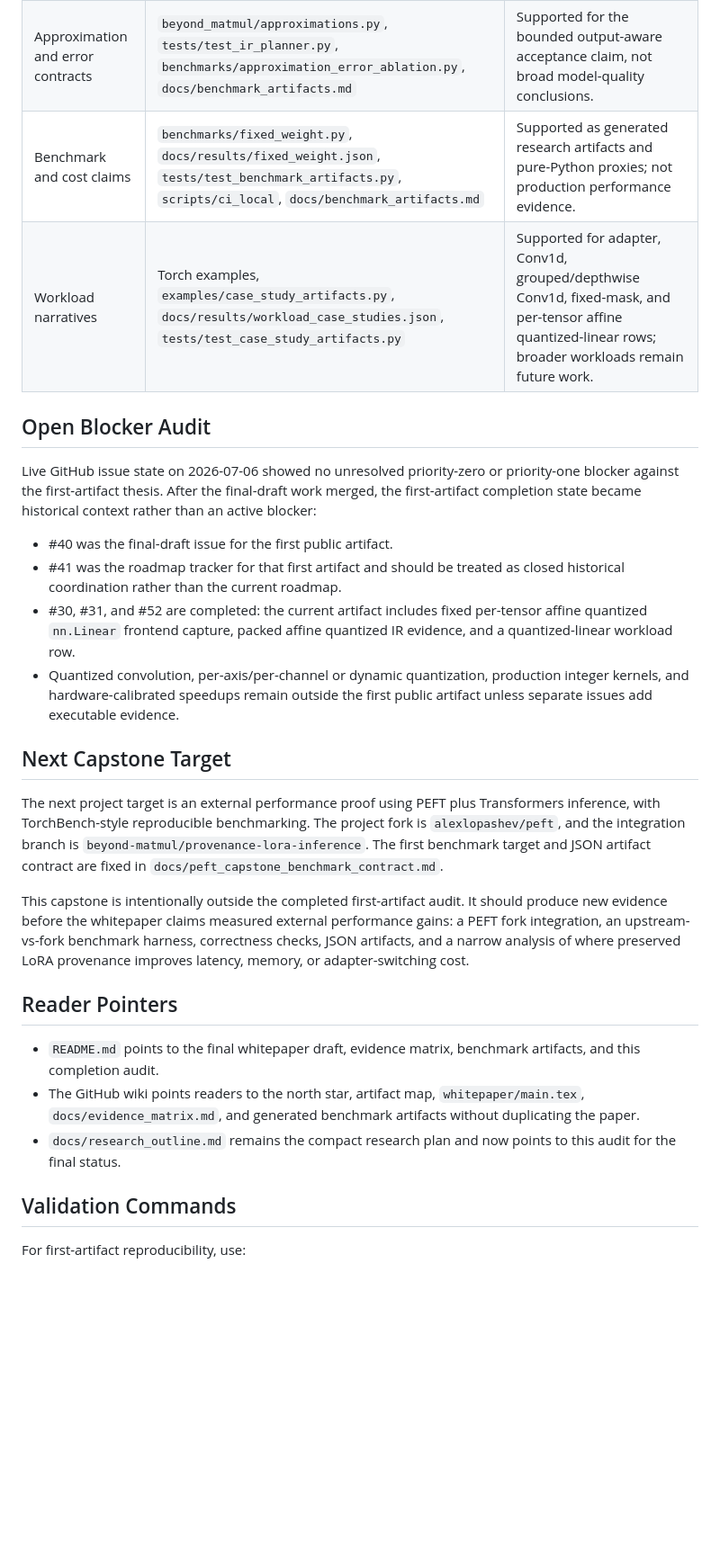
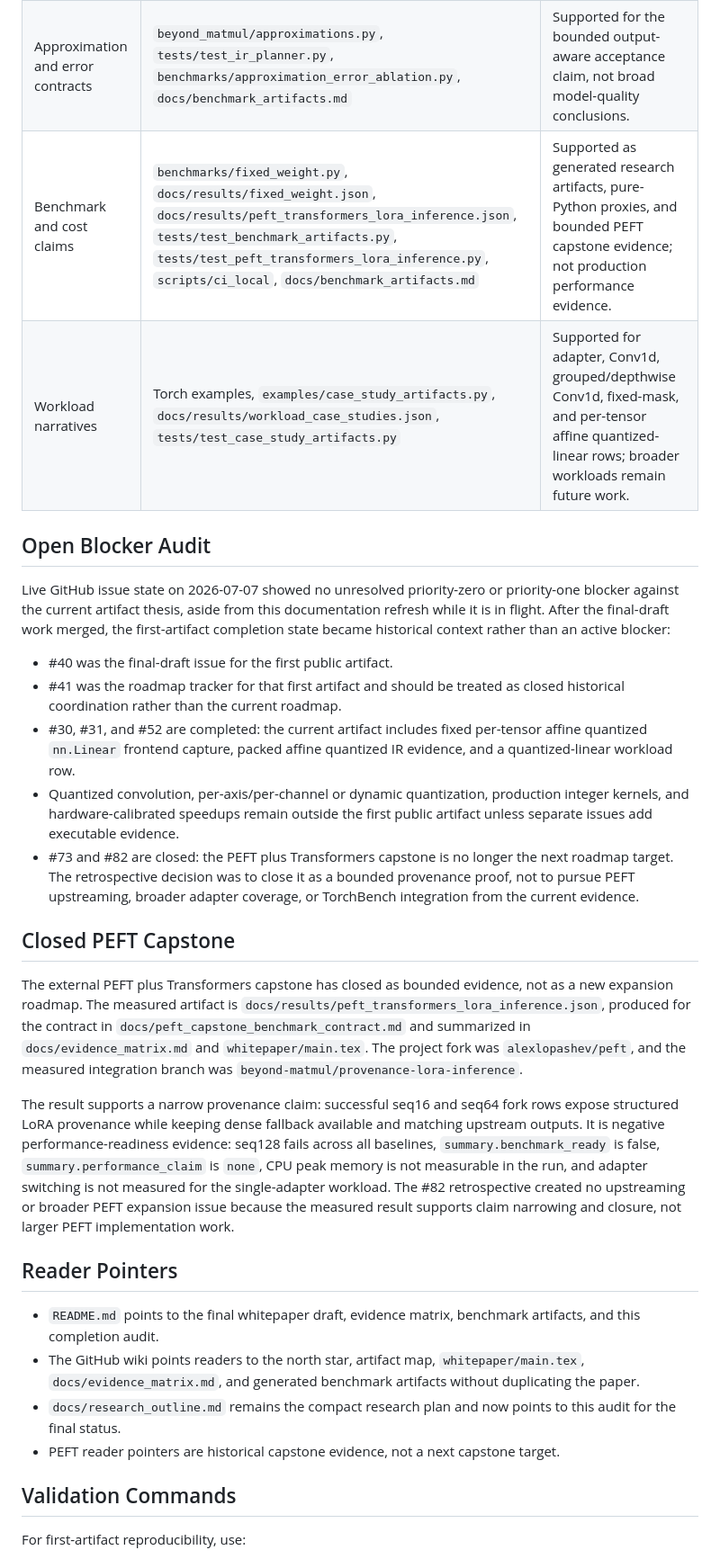
Before and after one commit to alexlopashev/beyond-matmul, a Markdown page: docs/completion_audit.md, the part around one of its changes. Shown at 90% size. GitHub-like rendering; blank space fills up the shorter version.

```diff
--- a/docs/completion_audit.md
+++ b/docs/completion_audit.md
@@ -29,15 +29,16 @@ curation is paper-polish work that does not change the executable evidence.
 | Recovery after lost provenance | `beyond_matmul/analyzer.py`, `tests/test_analyzer.py`, `examples/fixed_weight_inference_demo.py`, `docs/evidence_matrix.md` | Supported as heuristic recovery plus sample validation; not calibrated provenance proof. |
 | Planner exactness and fallback | `beyond_matmul/planner.py`, `tests/test_ir_planner.py`, `benchmarks/planner_contract_ablation.py`, `docs/benchmark_artifacts.md` | Supported as deterministic contract evidence; planner costs are estimates unless separately benchmarked. |
 | Approximation and error contracts | `beyond_matmul/approximations.py`, `tests/test_ir_planner.py`, `benchmarks/approximation_error_ablation.py`, `docs/benchmark_artifacts.md` | Supported for the bounded output-aware acceptance claim, not broad model-quality conclusions. |
-| Benchmark and cost claims | `benchmarks/fixed_weight.py`, `docs/results/fixed_weight.json`, `tests/test_benchmark_artifacts.py`, `scripts/ci_local`, `docs/benchmark_artifacts.md` | Supported as generated research artifacts and pure-Python proxies; not production performance evidence. |
+| Benchmark and cost claims | `benchmarks/fixed_weight.py`, `docs/results/fixed_weight.json`, `docs/results/peft_transformers_lora_inference.json`, `tests/test_benchmark_artifacts.py`, `tests/test_peft_transformers_lora_inference.py`, `scripts/ci_local`, `docs/benchmark_artifacts.md` | Supported as generated research artifacts, pure-Python proxies, and bounded PEFT capstone evidence; not production performance evidence. |
 | Workload narratives | Torch examples, `examples/case_study_artifacts.py`, `docs/results/workload_case_studies.json`, `tests/test_case_study_artifacts.py` | Supported for adapter, Conv1d, grouped/depthwise Conv1d, fixed-mask, and per-tensor affine quantized-linear rows; broader workloads remain future work. |
 
 ## Open Blocker Audit
 
-Live GitHub issue state on 2026-07-06 showed no unresolved priority-zero or
-priority-one blocker against the first-artifact thesis. After the final-draft
-work merged, the first-artifact completion state became historical context
-rather than an active blocker:
+Live GitHub issue state on 2026-07-07 showed no unresolved priority-zero or
+priority-one blocker against the current artifact thesis, aside from this
+documentation refresh while it is in flight. After the final-draft work merged,
+the first-artifact completion state became historical context rather than an
+active blocker:
 
 - #40 was the final-draft issue for the first public artifact.
 - #41 was the roadmap tracker for that first artifact and should be treated as
@@ -48,20 +49,30 @@ rather than an active blocker:
 - Quantized convolution, per-axis/per-channel or dynamic quantization,
   production integer kernels, and hardware-calibrated speedups remain outside
   the first public artifact unless separate issues add executable evidence.
+- #73 and #82 are closed: the PEFT plus Transformers capstone is no longer the
+  next roadmap target. The retrospective decision was to close it as a bounded
+  provenance proof, not to pursue PEFT upstreaming, broader adapter coverage,
+  or TorchBench integration from the current evidence.
 
-## Next Capstone Target
+## Closed PEFT Capstone
 
-The next project target is an external performance proof using PEFT plus
-Transformers inference, with TorchBench-style reproducible benchmarking. The
-project fork is `alexlopashev/peft`, and the integration branch is
-`beyond-matmul/provenance-lora-inference`. The first benchmark target and JSON
-artifact contract are fixed in `docs/peft_capstone_benchmark_contract.md`.
+The external PEFT plus Transformers capstone has closed as bounded evidence,
+not as a new expansion roadmap. The measured artifact is
+`docs/results/peft_transformers_lora_inference.json`, produced for the contract
+in `docs/peft_capstone_benchmark_contract.md` and summarized in
+`docs/evidence_matrix.md` and `whitepaper/main.tex`. The project fork was
+`alexlopashev/peft`, and the measured integration branch was
+`beyond-matmul/provenance-lora-inference`.
 
-This capstone is intentionally outside the completed first-artifact audit. It
-should produce new evidence before the whitepaper claims measured external
-performance gains: a PEFT fork integration, an upstream-vs-fork benchmark
-harness, correctness checks, JSON artifacts, and a narrow analysis of where
-preserved LoRA provenance improves latency, memory, or adapter-switching cost.
+The result supports a narrow provenance claim: successful seq16 and seq64 fork
+rows expose structured LoRA provenance while keeping dense fallback available
+and matching upstream outputs. It is negative performance-readiness evidence:
+seq128 fails across all baselines, `summary.benchmark_ready` is false,
+`summary.performance_claim` is `none`, CPU peak memory is not measurable in the
+run, and adapter switching is not measured for the single-adapter workload. The
+#82 retrospective created no upstreaming or broader PEFT expansion issue
+because the measured result supports claim narrowing and closure, not larger
+PEFT implementation work.
 
 ## Reader Pointers
 
@@ -72,6 +83,8 @@ preserved LoRA provenance improves latency, memory, or adapter-switching cost.
   artifacts without duplicating the paper.
 - `docs/research_outline.md` remains the compact research plan and now points
   to this audit for the final status.
+- PEFT reader pointers are historical capstone evidence, not a next capstone
+  target.
 
 ## Validation Commands
 
```
Also changed, not shown: other parts of docs/completion_audit.md (+1 -1 lines), README.md (+18 -13 lines), docs/research_outline.md (+16 -15 lines).
